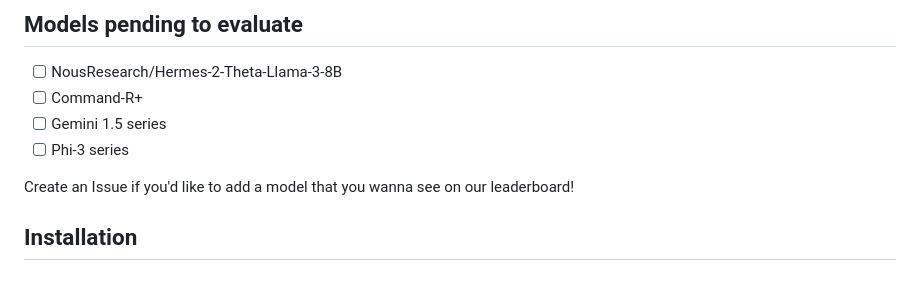
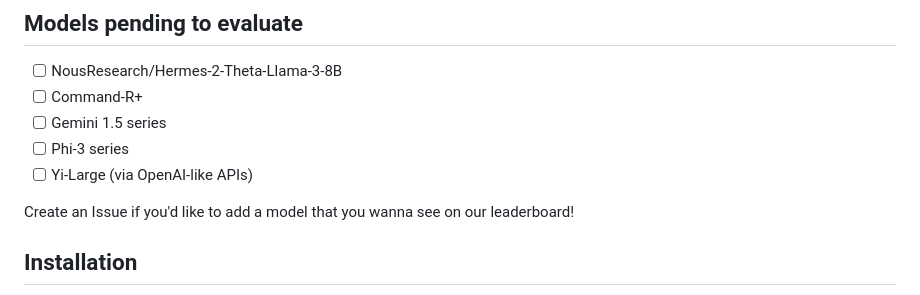
Before and after one commit to allenai/WildBench, a Markdown page: README.md, the part around the change. Drawn GitHub-style.

```diff
--- a/README.md
+++ b/README.md
@@ -16,6 +16,7 @@
 - [ ] Command-R+
 - [ ] Gemini 1.5 series
 - [ ] Phi-3 series
+- [ ] Yi-Large (via OpenAI-like APIs)
 
 Create an Issue if you'd like to add a model that you wanna see on our leaderboard!
 
```
